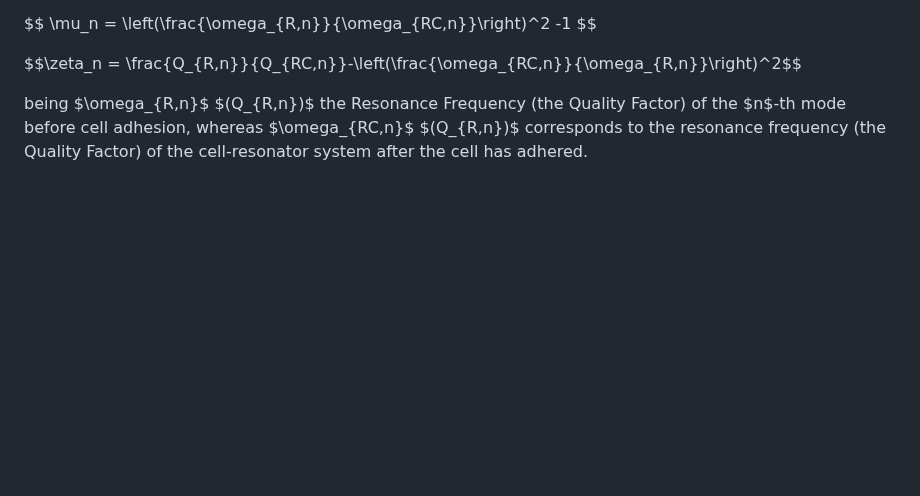
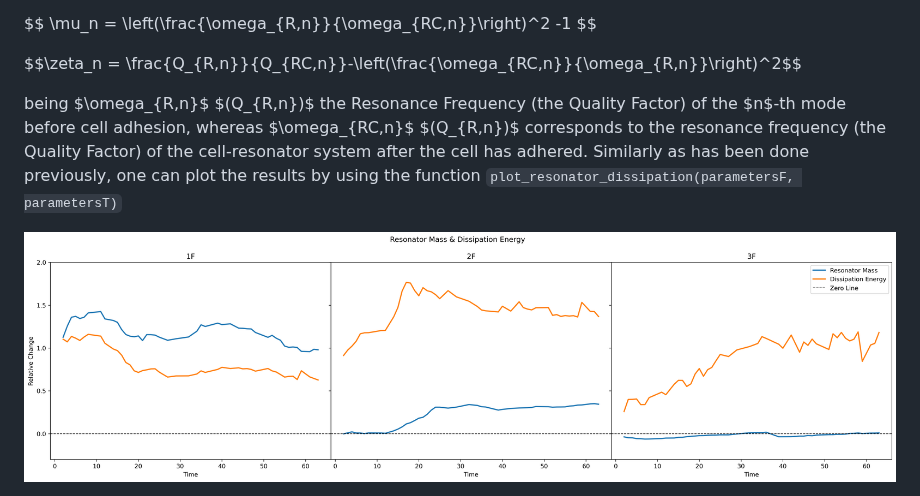
Before and after one commit to javier-rueda/Cell-Resonances, a Markdown page: data_analysis/mass_transfer_function/readme.md, the part around the change. Drawn GitHub-style; blank space fills up the shorter version.

```diff
--- a/data_analysis/mass_transfer_function/readme.md
+++ b/data_analysis/mass_transfer_function/readme.md
@@ -171,4 +171,9 @@ $$ \mu_n = \left(\frac{\omega_{R,n}}{\omega_{RC,n}}\right)^2 -1 $$
 
 $$\zeta_n = \frac{Q_{R,n}}{Q_{RC,n}}-\left(\frac{\omega_{RC,n}}{\omega_{R,n}}\right)^2$$
 
-being $\omega_{R,n}$  $(Q_{R,n})$ the Resonance Frequency (the Quality Factor) of the $n$-th mode before cell adhesion, whereas $\omega_{RC,n}$  $(Q_{R,n})$ corresponds to the resonance frequency (the Quality Factor) of the cell-resonator system after the cell has adhered.
+being $\omega_{R,n}$  $(Q_{R,n})$ the Resonance Frequency (the Quality Factor) of the $n$-th mode before cell adhesion, whereas $\omega_{RC,n}$  $(Q_{R,n})$ corresponds to the resonance frequency (the Quality Factor) of the cell-resonator system after the cell has adhered.  Similarly as has been done previously, one can plot the results by using the function `plot_resonator_dissipation(parametersF, parametersT)`
+
+
+<div style="text-align:center">
+  <img src="../../misc/images/plot_resonator_dissipation.png" alt="Peak & Valley Detection" width="1000"/>
+</div>
```
